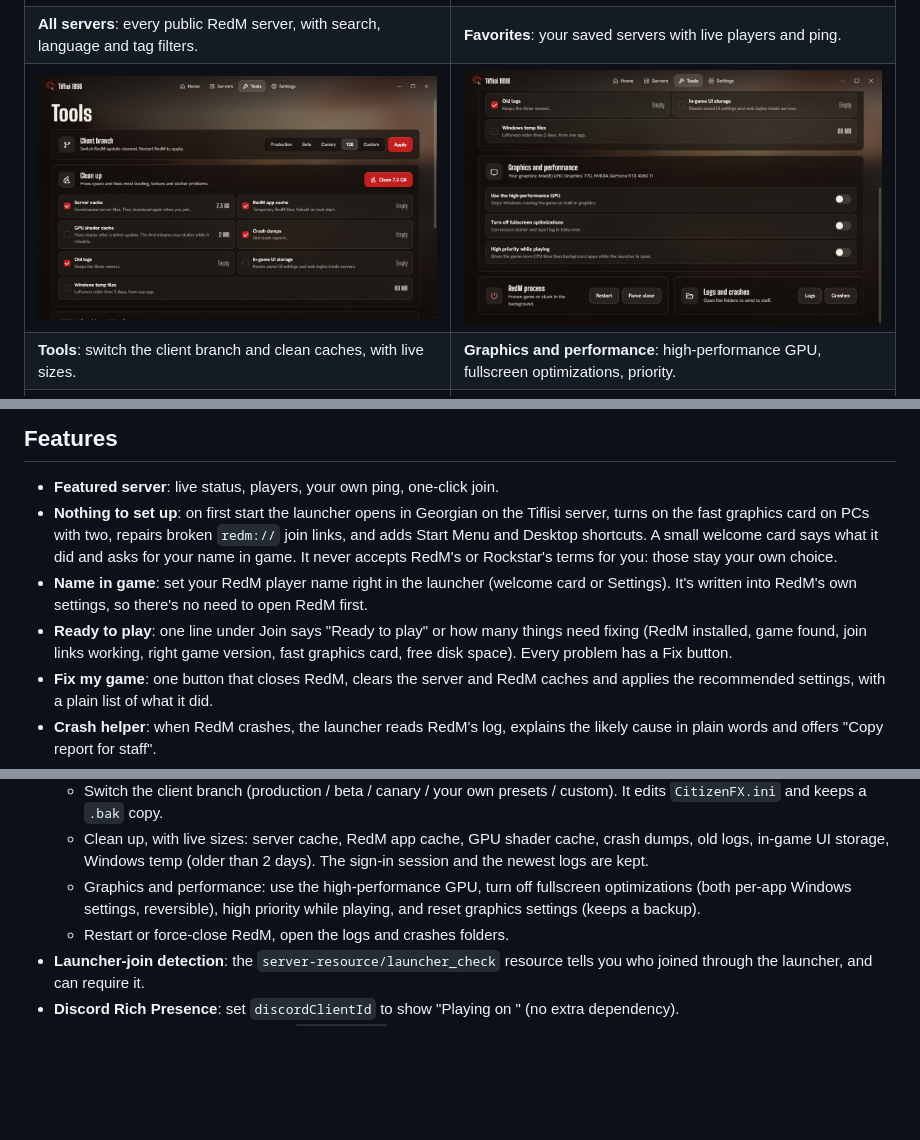
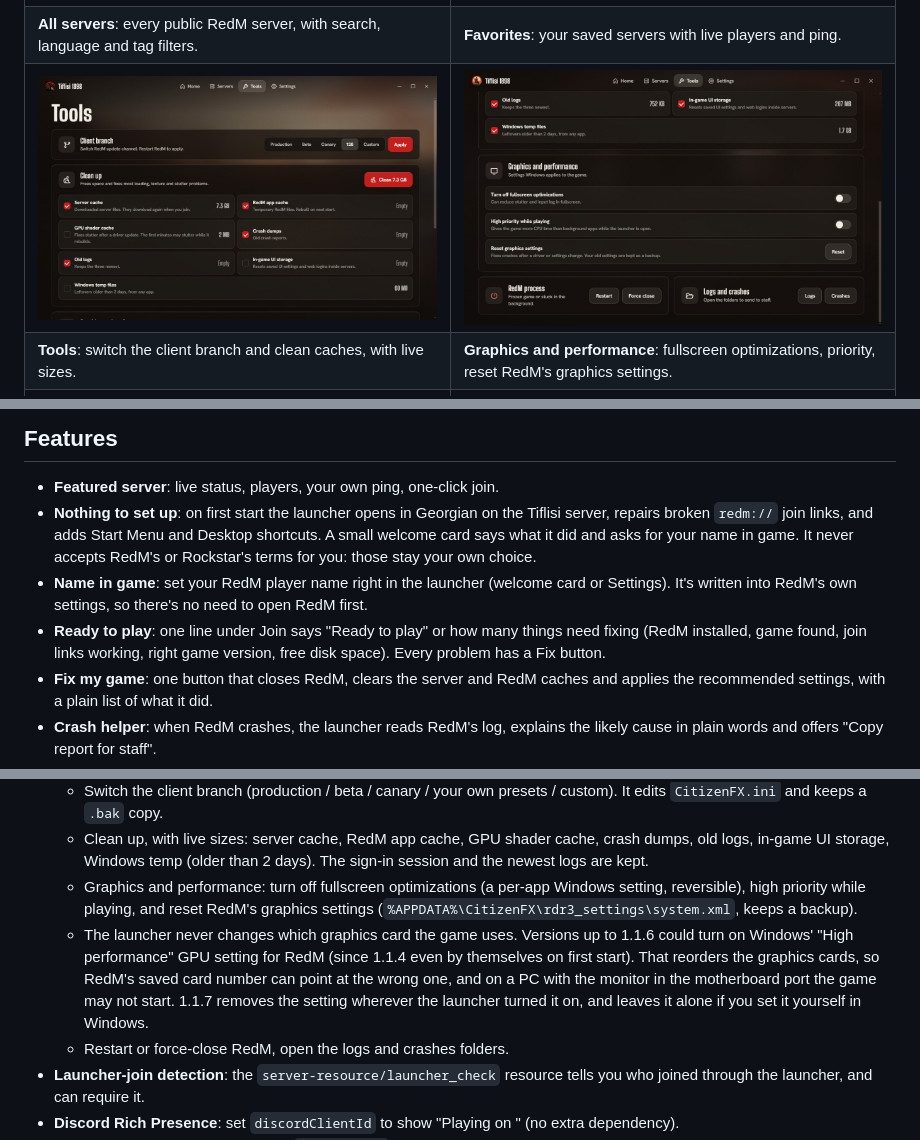
Before and after one commit to teddyyGO/tiflisi-redm-launcher, a Markdown page: README.md, 3 parts joined by grey strips. Drawn GitHub-style; pictures changed too: docs/screenshots/tools-graphics.jpg; blank space fills up the shorter version.

```diff
--- a/README.md
+++ b/README.md
@@ -13,7 +13,7 @@ A free, open-source launcher for RedM servers. One server is featured on the hom
 | ![All public RedM servers with search and filters](docs/screenshots/servers-browse.jpg) | ![Favorite servers with their Cfx banners](docs/screenshots/servers-favorites.jpg) |
 | **All servers**: every public RedM server, with search, language and tag filters. | **Favorites**: your saved servers with live players and ping. |
 | ![Tools: client branch and cleanup](docs/screenshots/tools.jpg) | ![Tools: graphics and performance](docs/screenshots/tools-graphics.jpg) |
-| **Tools**: switch the client branch and clean caches, with live sizes. | **Graphics and performance**: high-performance GPU, fullscreen optimizations, priority. |
+| **Tools**: switch the client branch and clean caches, with live sizes. | **Graphics and performance**: fullscreen optimizations, priority, reset RedM's graphics settings. |
 | ![Settings: language, updates, usage stats, about](docs/screenshots/settings.jpg) | ![Home in Georgian](docs/screenshots/home-georgian.jpg) |
 | **Settings**: one-click updates, privacy switch, source code link. | **31 languages**. English and Georgian cover every screen; the others fall back to English for the newest ones. |
 
@@ -22,9 +22,9 @@ Shown with the [Tiflisi 1898](https://cfx.re/join/dg346jd) branding. Every name,
 ## Features
 
 - **Featured server**: live status, players, your own ping, one-click join.
-- **Nothing to set up**: on first start the launcher opens in Georgian on the Tiflisi server, turns on the fast graphics card on PCs with two, repairs broken `redm://` join links, and adds Start Menu and Desktop shortcuts. A small welcome card says what it did and asks for your name in game. It never accepts RedM's or Rockstar's terms for you: those stay your own choice.
+- **Nothing to set up**: on first start the launcher opens in Georgian on the Tiflisi server, repairs broken `redm://` join links, and adds Start Menu and Desktop shortcuts. A small welcome card says what it did and asks for your name in game. It never accepts RedM's or Rockstar's terms for you: those stay your own choice.
 - **Name in game**: set your RedM player name right in the launcher (welcome card or Settings). It's written into RedM's own settings, so there's no need to open RedM first.
-- **Ready to play**: one line under Join says "Ready to play" or how many things need fixing (RedM installed, game found, join links working, right game version, fast graphics card, free disk space). Every problem has a Fix button.
+- **Ready to play**: one line under Join says "Ready to play" or how many things need fixing (RedM installed, game found, join links working, right game version, free disk space). Every problem has a Fix button.
 - **Fix my game**: one button that closes RedM, clears the server and RedM caches and applies the recommended settings, with a plain list of what it did.
 - **Crash helper**: when RedM crashes, the launcher reads RedM's log, explains the likely cause in plain words and offers "Copy report for staff".
 - **Alerts and auto-join**: a Windows notification when the server is back online; on a full server, Join waits and joins as soon as a slot opens.
@@ -34,7 +34,8 @@ Shown with the [Tiflisi 1898](https://cfx.re/join/dg346jd) branding. Every name,
 - **Tools tab** (fixes for the usual player problems):
   - Switch the client branch (production / beta / canary / your own presets / custom). It edits `CitizenFX.ini` and keeps a `.bak` copy.
   - Clean up, with live sizes: server cache, RedM app cache, GPU shader cache, crash dumps, old logs, in-game UI storage, Windows temp (older than 2 days). The sign-in session and the newest logs are kept.
-  - Graphics and performance: use the high-performance GPU, turn off fullscreen optimizations (both per-app Windows settings, reversible), high priority while playing, and reset graphics settings (keeps a backup).
+  - Graphics and performance: turn off fullscreen optimizations (a per-app Windows setting, reversible), high priority while playing, and reset RedM's graphics settings (`%APPDATA%\CitizenFX\rdr3_settings\system.xml`, keeps a backup).
+  - The launcher never changes which graphics card the game uses. Versions up to 1.1.6 could turn on Windows' "High performance" GPU setting for RedM (since 1.1.4 even by themselves on first start). That reorders the graphics cards, so RedM's saved card number can point at the wrong one, and on a PC with the monitor in the motherboard port the game may not start. 1.1.7 removes the setting wherever the launcher turned it on, and leaves it alone if you set it yourself in Windows.
   - Restart or force-close RedM, open the logs and crashes folders.
 - **Launcher-join detection**: the `server-resource/launcher_check` resource tells you who joined through the launcher, and can require it.
 - **Discord Rich Presence**: set `discordClientId` to show "Playing on <server>" (no extra dependency).
```
Also changed, not shown: other parts of README.md (+1 -1 lines), 5 other files.
